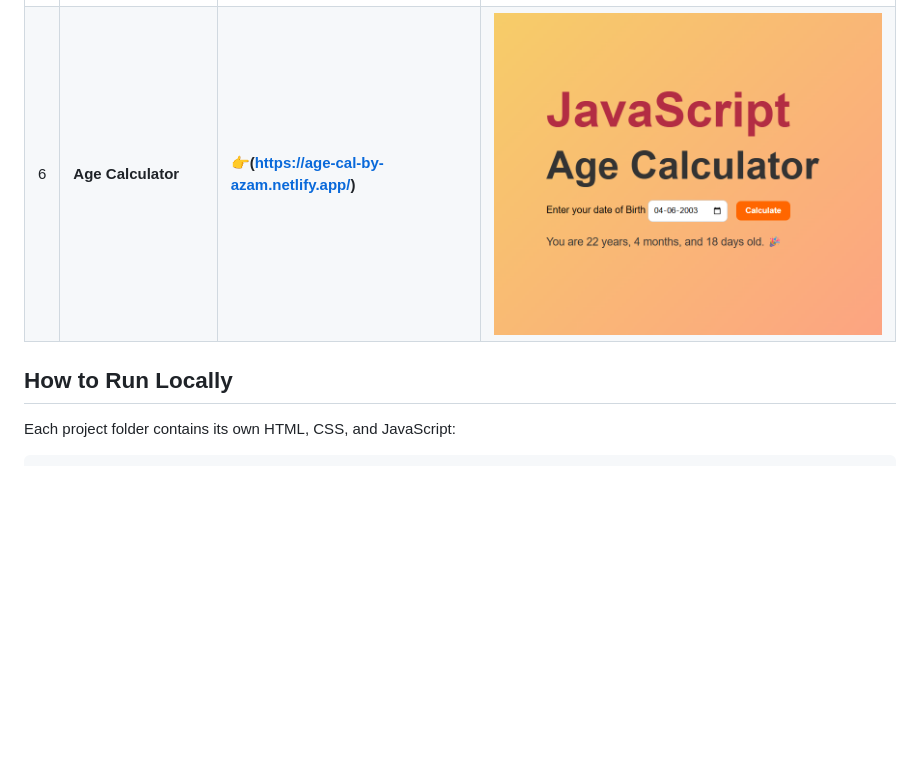
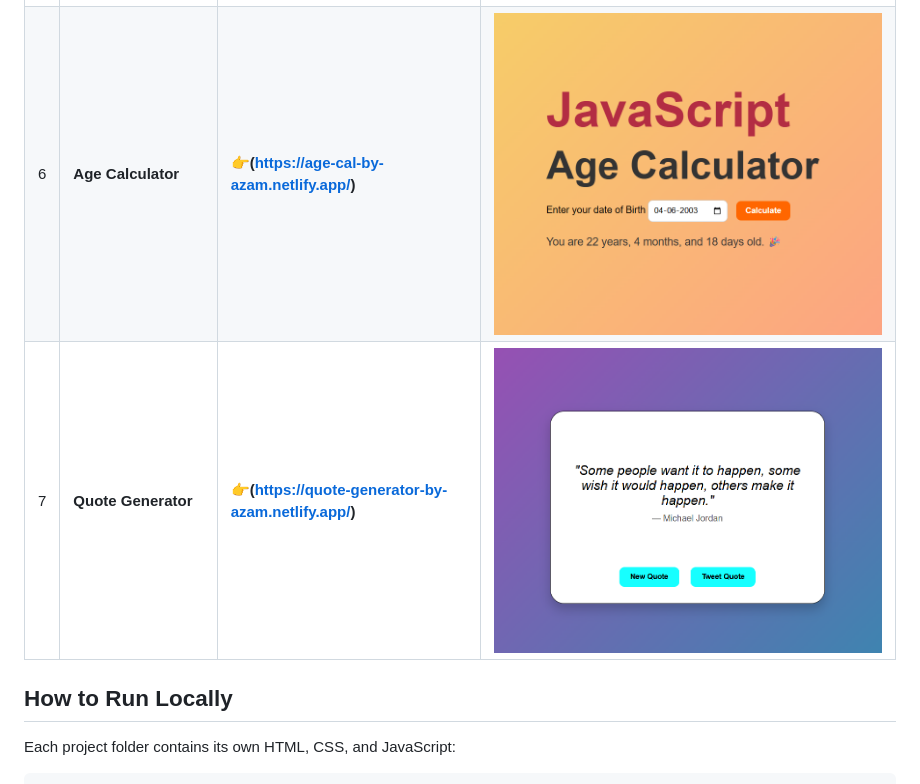
Before and after one commit to Azam-aa/30plus-frontend-projects, a Markdown page: README.md, the part around the change. GitHub-like rendering; pictures changed too: assets/project-07.png (added); blank space fills up the shorter version.

Commit message:
Added Project 07 - Quote Generator

```diff
--- a/README.md
+++ b/README.md
@@ -13,8 +13,10 @@ This repo contains mini projects built using HTML, CSS, and JavaScript—based.
 | 3  | **Quiz App**  | **👉(https://azam-quiz-app.netlify.app/)**| ![Project 3](assets/project-03.png)     |
 | 4  | **Random Password Genertor**  | **👉(https://random-passowrd-by-azam.netlify.app/)**| ![Project 4](assets/project-04.png)     |
 | 5  | **Notes App** | **👉(https://notes-app-by-azam.netlify.app/)**| ![Project 5](assets/project-05.png)     |
-| 6  | **Age Calculator** | **👉(https://age-cal-by-azam.netlify.app/)**| ![Project 5](assets/project-06.png)     |
+| 6  | **Age Calculator** | **👉(https://age-cal-by-azam.netlify.app/)**| ![Project 6](assets/project-06.png)     |
+| 7  | **Quote Generator** | **👉(https://quote-generator-by-azam.netlify.app/)**| ![Project 7](assets/project-07.png)     |
 ##  How to Run Locally
+
 
 Each project folder contains its own HTML, CSS, and JavaScript:
 
```
